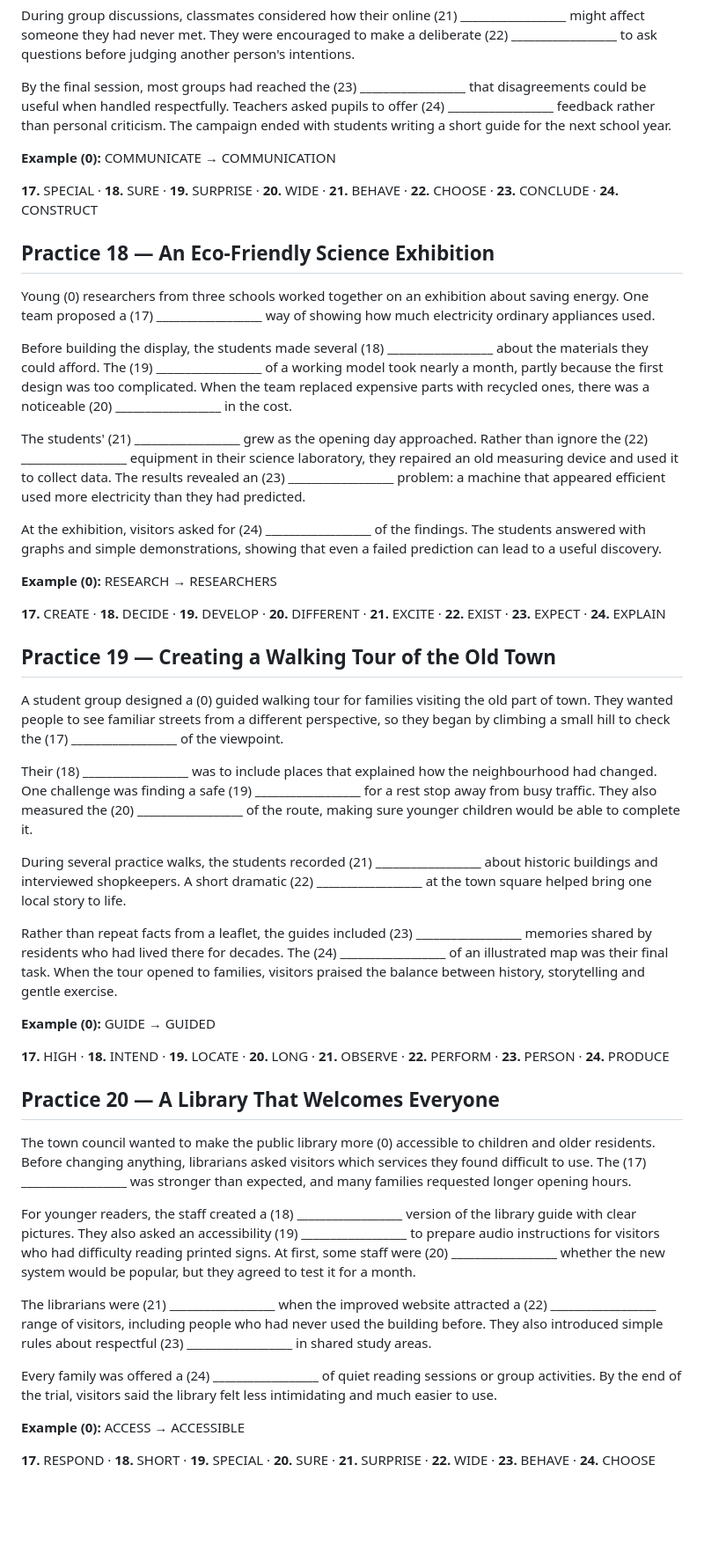
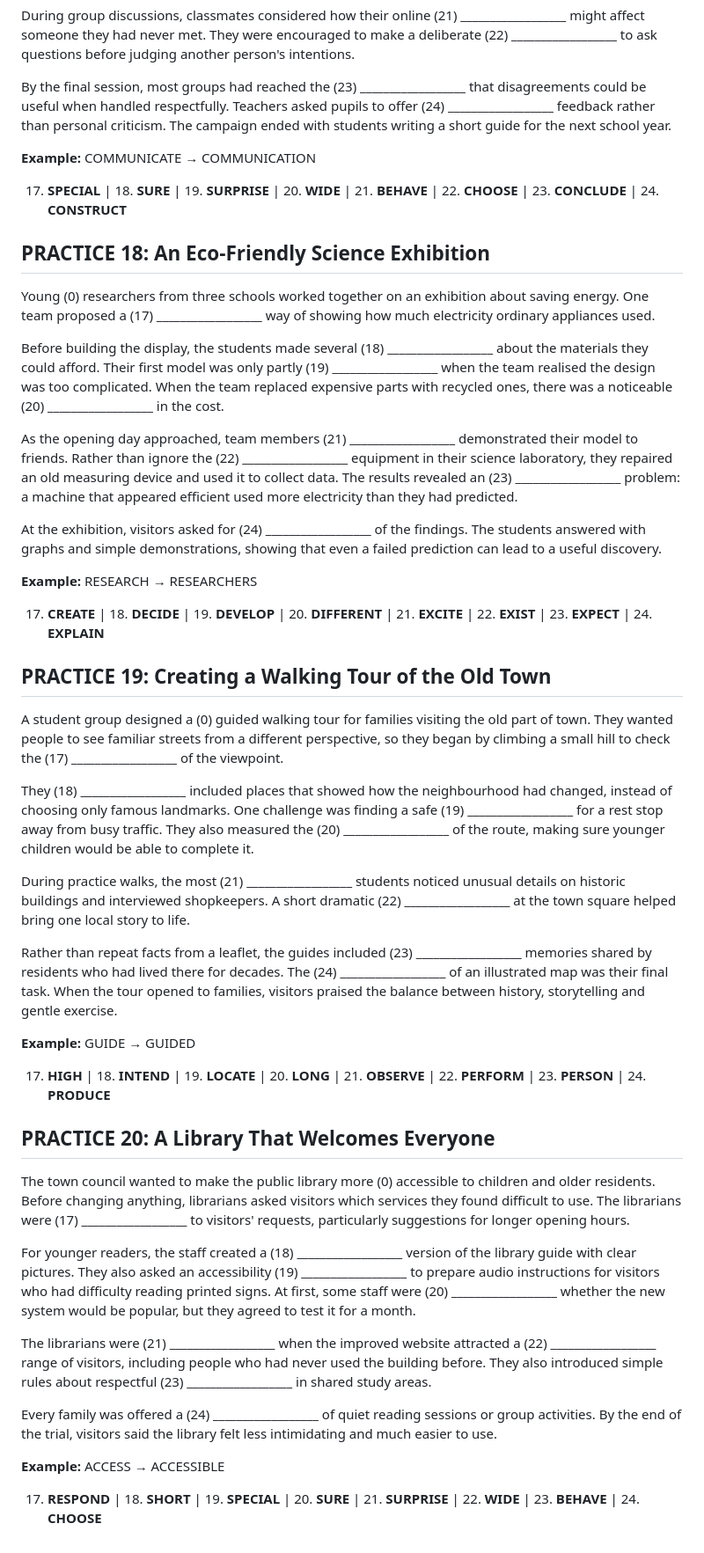
Before and after one commit to nanhduong19-oss/fce-teaching, a Markdown page: part-3-word-formation/Tier2_Practices_11-20_Student.md, the part around one of its changes. Shown at 88% size. GitHub-like rendering; blank space fills up the shorter version.

```diff
--- a/part-3-word-formation/Tier2_Practices_11-20_Student.md
+++ b/part-3-word-formation/Tier2_Practices_11-20_Student.md
@@ -101,41 +104,44 @@ During group discussions, classmates considered how their online (21) __________
 
 By the final session, most groups had reached the (23) __________________ that disagreements could be useful when handled respectfully. Teachers asked pupils to offer (24) __________________ feedback rather than personal criticism. The campaign ended with students writing a short guide for the next school year.
 
-**Example (0):** COMMUNICATE → COMMUNICATION
+**Example:** COMMUNICATE → COMMUNICATION
 
-**17.** SPECIAL · **18.** SURE · **19.** SURPRISE · **20.** WIDE · **21.** BEHAVE · **22.** CHOOSE · **23.** CONCLUDE · **24.** CONSTRUCT
+17. **SPECIAL** | 18. **SURE** | 19. **SURPRISE** | 20. **WIDE** | 21. **BEHAVE** | 22. **CHOOSE** | 23. **CONCLUDE** | 24. **CONSTRUCT**
 
-## Practice 18 — An Eco-Friendly Science Exhibition
+
+## PRACTICE 18: An Eco-Friendly Science Exhibition
 
 Young (0) researchers from three schools worked together on an exhibition about saving energy. One team proposed a (17) __________________ way of showing how much electricity ordinary appliances used.
 
-Before building the display, the students made several (18) __________________ about the materials they could afford. The (19) __________________ of a working model took nearly a month, partly because the first design was too complicated. When the team replaced expensive parts with recycled ones, there was a noticeable (20) __________________ in the cost.
+Before building the display, the students made several (18) __________________ about the materials they could afford. Their first model was only partly (19) __________________ when the team realised the design was too complicated. When the team replaced expensive parts with recycled ones, there was a noticeable (20) __________________ in the cost.
 
-The students' (21) __________________ grew as the opening day approached. Rather than ignore the (22) __________________ equipment in their science laboratory, they repaired an old measuring device and used it to collect data. The results revealed an (23) __________________ problem: a machine that appeared efficient used more electricity than they had predicted.
+As the opening day approached, team members (21) __________________ demonstrated their model to friends. Rather than ignore the (22) __________________ equipment in their science laboratory, they repaired an old measuring device and used it to collect data. The results revealed an (23) __________________ problem: a machine that appeared efficient used more electricity than they had predicted.
 
 At the exhibition, visitors asked for (24) __________________ of the findings. The students answered with graphs and simple demonstrations, showing that even a failed prediction can lead to a useful discovery.
 
-**Example (0):** RESEARCH → RESEARCHERS
+**Example:** RESEARCH → RESEARCHERS
 
-**17.** CREATE · **18.** DECIDE · **19.** DEVELOP · **20.** DIFFERENT · **21.** EXCITE · **22.** EXIST · **23.** EXPECT · **24.** EXPLAIN
+17. **CREATE** | 18. **DECIDE** | 19. **DEVELOP** | 20. **DIFFERENT** | 21. **EXCITE** | 22. **EXIST** | 23. **EXPECT** | 24. **EXPLAIN**
 
-## Practice 19 — Creating a Walking Tour of the Old Town
+
+## PRACTICE 19: Creating a Walking Tour of the Old Town
 
 A student group designed a (0) guided walking tour for families visiting the old part of town. They wanted people to see familiar streets from a different perspective, so they began by climbing a small hill to check the (17) __________________ of the viewpoint.
 
-Their (18) __________________ was to include places that explained how the neighbourhood had changed. One challenge was finding a safe (19) __________________ for a rest stop away from busy traffic. They also measured the (20) __________________ of the route, making sure younger children would be able to complete it.
+They (18) __________________ included places that showed how the neighbourhood had changed, instead of choosing only famous landmarks. One challenge was finding a safe (19) __________________ for a rest stop away from busy traffic. They also measured the (20) __________________ of the route, making sure younger children would be able to complete it.
 
-During several practice walks, the students recorded (21) __________________ about historic buildings and interviewed shopkeepers. A short dramatic (22) __________________ at the town square helped bring one local story to life.
+During practice walks, the most (21) __________________ students noticed unusual details on historic buildings and interviewed shopkeepers. A short dramatic (22) __________________ at the town square helped bring one local story to life.
 
 Rather than repeat facts from a leaflet, the guides included (23) __________________ memories shared by residents who had lived there for decades. The (24) __________________ of an illustrated map was their final task. When the tour opened to families, visitors praised the balance between history, storytelling and gentle exercise.
 
-**Example (0):** GUIDE → GUIDED
+**Example:** GUIDE → GUIDED
 
-**17.** HIGH · **18.** INTEND · **19.** LOCATE · **20.** LONG · **21.** OBSERVE · **22.** PERFORM · **23.** PERSON · **24.** PRODUCE
+17. **HIGH** | 18. **INTEND** | 19. **LOCATE** | 20. **LONG** | 21. **OBSERVE** | 22. **PERFORM** | 23. **PERSON** | 24. **PRODUCE**
 
-## Practice 20 — A Library That Welcomes Everyone
 
-The town council wanted to make the public library more (0) accessible to children and older residents. Before changing anything, librarians asked visitors which services they found difficult to use. The (17) __________________ was stronger than expected, and many families requested longer opening hours.
+## PRACTICE 20: A Library That Welcomes Everyone
+
+The town council wanted to make the public library more (0) accessible to children and older residents. Before changing anything, librarians asked visitors which services they found difficult to use. The librarians were (17) __________________ to visitors' requests, particularly suggestions for longer opening hours.
 
 For younger readers, the staff created a (18) __________________ version of the library guide with clear pictures. They also asked an accessibility (19) __________________ to prepare audio instructions for visitors who had difficulty reading printed signs. At first, some staff were (20) __________________ whether the new system would be popular, but they agreed to test it for a month.
 
@@ -143,6 +149,6 @@ The librarians were (21) __________________ when the improved website attracted
 
 Every family was offered a (24) __________________ of quiet reading sessions or group activities. By the end of the trial, visitors said the library felt less intimidating and much easier to use.
 
-**Example (0):** ACCESS → ACCESSIBLE
+**Example:** ACCESS → ACCESSIBLE
 
-**17.** RESPOND · **18.** SHORT · **19.** SPECIAL · **20.** SURE · **21.** SURPRISE · **22.** WIDE · **23.** BEHAVE · **24.** CHOOSE
+17. **RESPOND** | 18. **SHORT** | 19. **SPECIAL** | 20. **SURE** | 21. **SURPRISE** | 22. **WIDE** | 23. **BEHAVE** | 24. **CHOOSE**
```
Also changed, not shown: other parts of part-3-word-formation/Tier2_Practices_11-20_Student.md (+38 -35 lines).
